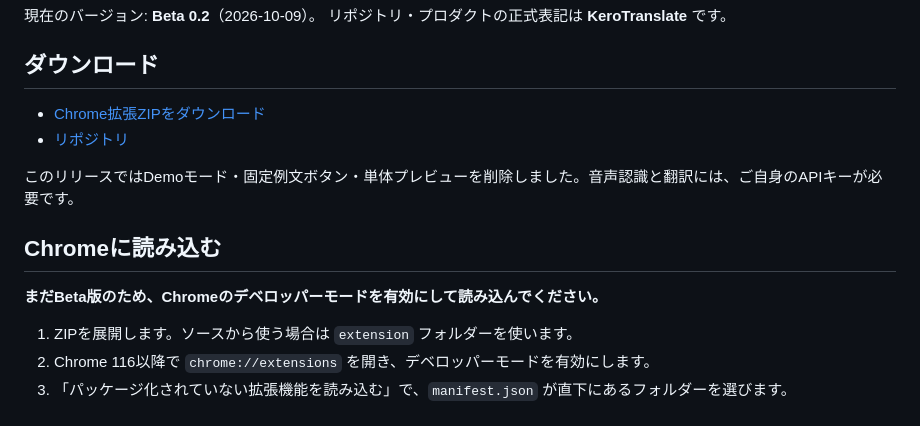
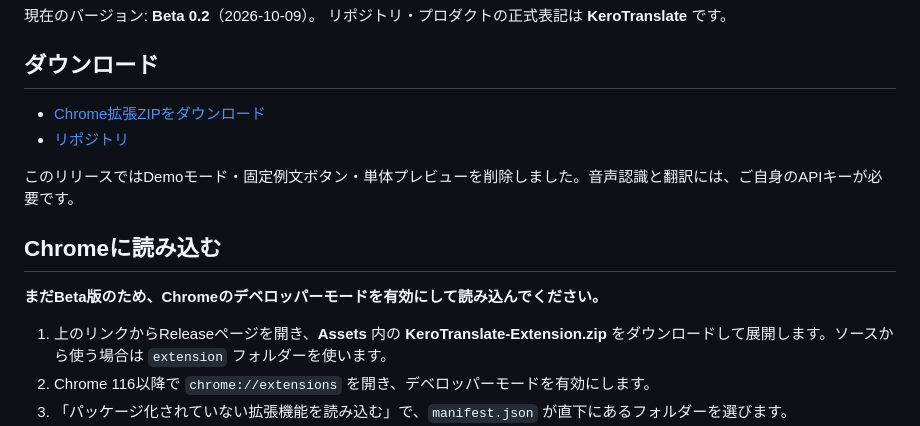
Before and after one commit to anaji727/KeroTranslate, a Markdown page: README.jp.md, the part around one of its changes. Drawn GitHub-style.

Commit message:
Point README downloads to the Beta 0.2 release

```diff
--- a/README.jp.md
+++ b/README.jp.md
@@ -23,7 +23,7 @@ YouTube Liveの音声字幕と、自分のコメント翻訳を支援するChrom
 
 **まだBeta版のため、Chromeのデベロッパーモードを有効にして読み込んでください。**
 
-1. ZIPを展開します。ソースから使う場合は `extension` フォルダーを使います。
+1. 上のリンクからReleaseページを開き、**Assets** 内の **KeroTranslate-Extension.zip** をダウンロードして展開します。ソースから使う場合は `extension` フォルダーを使います。
 2. Chrome 116以降で `chrome://extensions` を開き、デベロッパーモードを有効にします。
 3. 「パッケージ化されていない拡張機能を読み込む」で、`manifest.json` が直下にあるフォルダーを選びます。
 4. 開いているYouTubeページを再読み込みします。
```
Also changed, not shown: other parts of README.jp.md (+1 -1 lines), README.md (+1 -1 lines).
